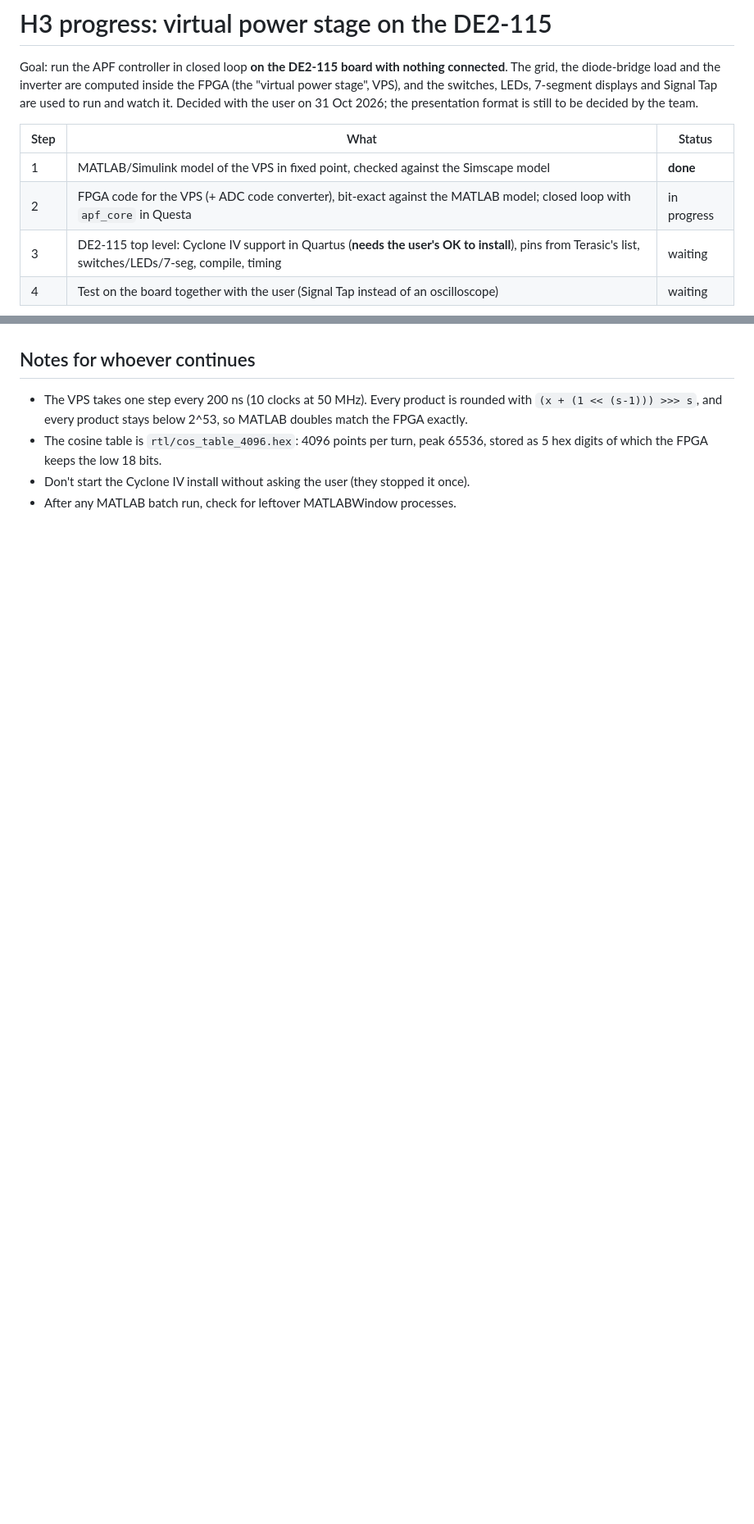
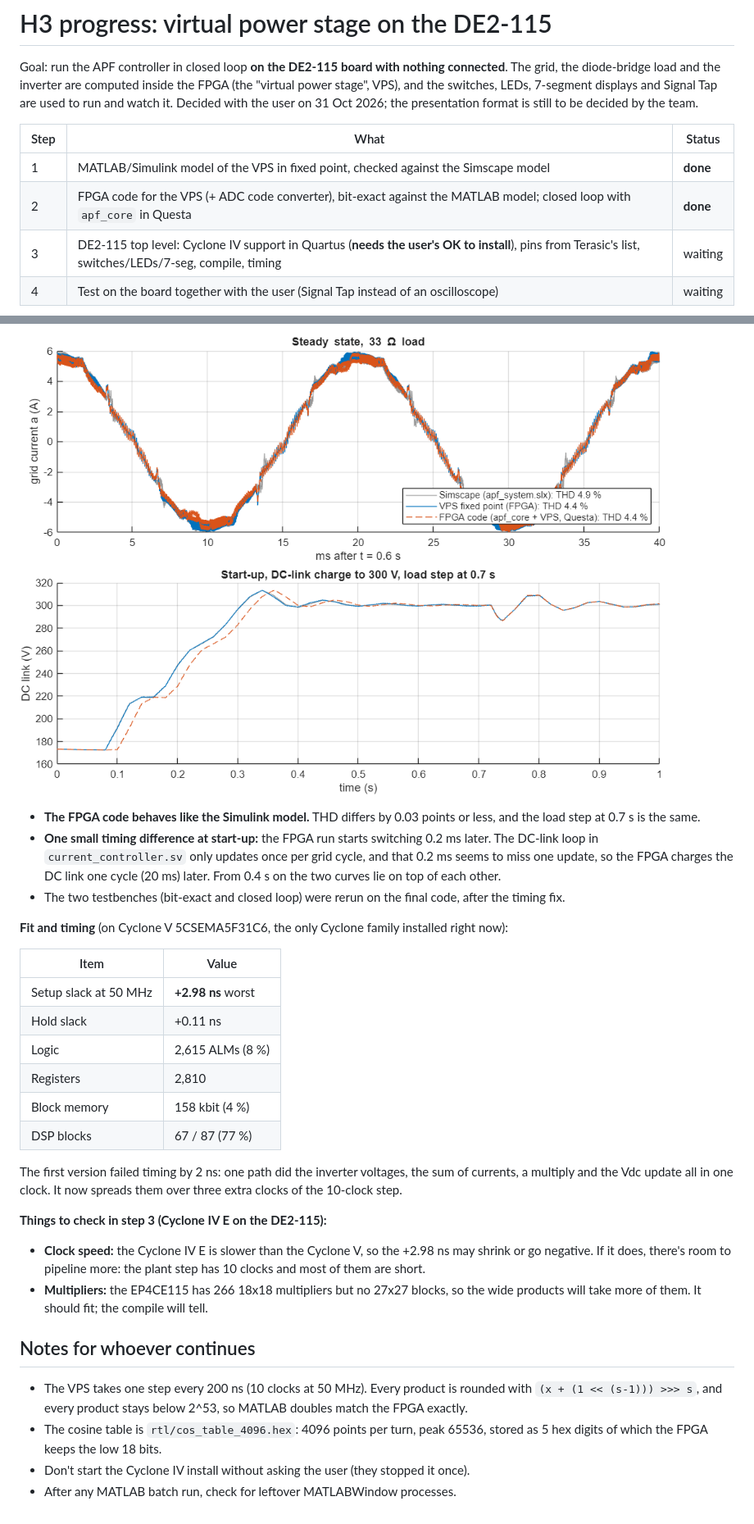
Before and after one commit to Heke03/APF-FPGA, a Markdown page: docs/H3_progress.md, 2 parts joined by grey strips. Shown at 82% size. Drawn GitHub-style; pictures changed too: docs/figures/H3_fpga_closed_loop.png (added); blank space fills up the shorter version.

```diff
--- a/docs/H3_progress.md
+++ b/docs/H3_progress.md
@@ -8,7 +8,7 @@ Decided with the user on 31 Oct 2026; the presentation format is still to be dec
 | Step | What | Status |
 |---|---|---|
 | 1 | MATLAB/Simulink model of the VPS in fixed point, checked against the Simscape model | **done** |
-| 2 | FPGA code for the VPS (+ ADC code converter), bit-exact against the MATLAB model; closed loop with `apf_core` in Questa | in progress |
+| 2 | FPGA code for the VPS (+ ADC code converter), bit-exact against the MATLAB model; closed loop with `apf_core` in Questa | **done** |
 | 3 | DE2-115 top level: Cyclone IV support in Quartus (**needs the user's OK to install**), pins from Terasic's list, switches/LEDs/7-seg, compile, timing | waiting |
 | 4 | Test on the board together with the user (Signal Tap instead of an oscilloscope) | waiting |
 
@@ -33,3 +62,29 @@ Files: `matlab/vps_params_H3.m` (the specification: number formats and integer c
+![closed loop on the FPGA code](figures/H3_fpga_closed_loop.png)
+
+- **The FPGA code behaves like the Simulink model.** THD differs by 0.03 points or less, and the load step at 0.7 s is the same.
+- **One small timing difference at start-up:** the FPGA run starts switching 0.2 ms later. The DC-link loop in `current_controller.sv` only updates once per grid cycle, and that 0.2 ms seems to miss one update, so the FPGA charges the DC link one cycle (20 ms) later. From 0.4 s on the two curves lie on top of each other.
+- The two testbenches (bit-exact and closed loop) were rerun on the final code, after the timing fix.
+
+**Fit and timing** (on Cyclone V 5CSEMA5F31C6, the only Cyclone family installed right now):
+
+| Item | Value |
+|---|---|
+| Setup slack at 50 MHz | **+2.98 ns** worst |
+| Hold slack | +0.11 ns |
+| Logic | 2,615 ALMs (8 %) |
+| Registers | 2,810 |
+| Block memory | 158 kbit (4 %) |
+| DSP blocks | 67 / 87 (77 %) |
+
+The first version failed timing by 2 ns: one path did the inverter voltages, the sum of
+currents, a multiply and the Vdc update all in one clock. It now spreads them over three
+extra clocks of the 10-clock step.
+
+**Things to check in step 3 (Cyclone IV E on the DE2-115):**
+
+- **Clock speed:** the Cyclone IV E is slower than the Cyclone V, so the +2.98 ns may shrink or go negative. If it does, there's room to pipeline more: the plant step has 10 clocks and most of them are short.
+- **Multipliers:** the EP4CE115 has 266 18x18 multipliers but no 27x27 blocks, so the wide products will take more of them. It should fit; the compile will tell.
+
 ## Notes for whoever continues
 
 - The VPS takes one step every 200 ns (10 clocks at 50 MHz). Every product is rounded with
```
Also changed, not shown: other parts of docs/H3_progress.md (+29 -0 lines), README.md (+26 -0 lines), docs/figures/H3_vps_vs_simscape.png, 10 other files.
